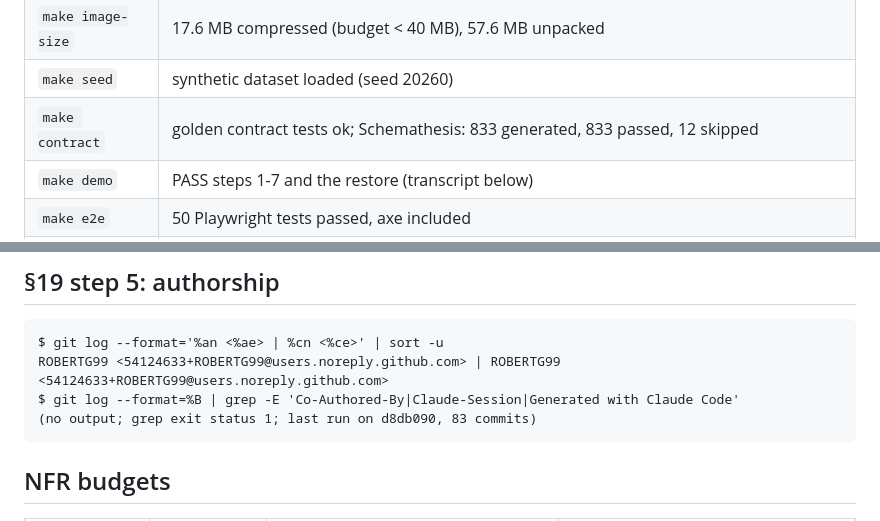
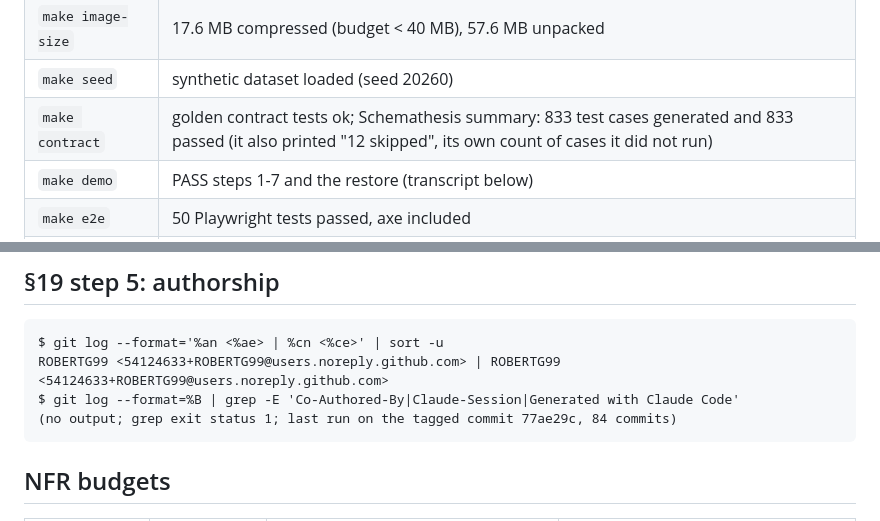
Before and after one commit to ROBERTG99/mcp-gateway, a Markdown page: docs/verification.md, 2 parts joined by grey strips. Rendered like a GitHub page.

````diff
--- a/docs/verification.md
+++ b/docs/verification.md
@@ -40,7 +40,7 @@ duration of the whole run.
 | `make up` | every service healthy |
 | `make image-size` | 17.6 MB compressed (budget < 40 MB), 57.6 MB unpacked |
 | `make seed` | synthetic dataset loaded (seed 20260) |
-| `make contract` | golden contract tests ok; Schemathesis: 833 generated, 833 passed, 12 skipped |
+| `make contract` | golden contract tests ok; Schemathesis summary: 833 test cases generated and 833 passed (it also printed "12 skipped", its own count of cases it did not run) |
 | `make demo` | PASS steps 1-7 and the restore (transcript below) |
 | `make e2e` | 50 Playwright tests passed, axe included |
 | `make test-docker` | in containers: 31 Go packages ok, 0 failed (`go test -race -tags=integration ./...`), 107 Python tests passed |
@@ -94,7 +94,7 @@ evals were not run.
 $ git log --format='%an <%ae> | %cn <%ce>' | sort -u
 ROBERTG99 <54124633+ROBERTG99@users.noreply.github.com> | ROBERTG99 <54124633+ROBERTG99@users.noreply.github.com>
 $ git log --format=%B | grep -E 'Co-Authored-By|Claude-Session|Generated with Claude Code'
-(no output; grep exit status 1; last run on d8db090, 83 commits)
+(no output; grep exit status 1; last run on the tagged commit 77ae29c, 84 commits)
 ```
 
 ## NFR budgets
````
Also changed, not shown: PROGRESS.md (+4 -3 lines).
